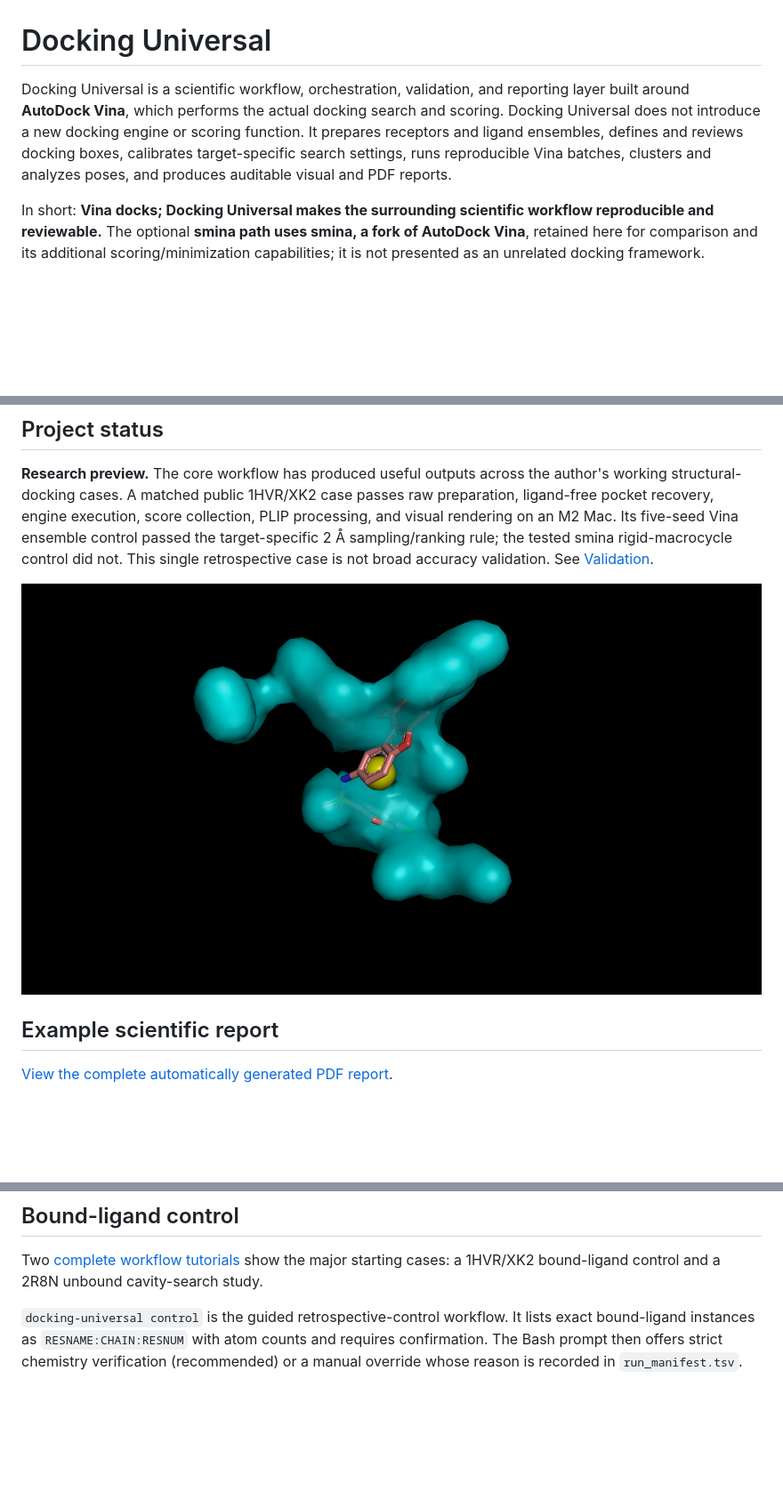
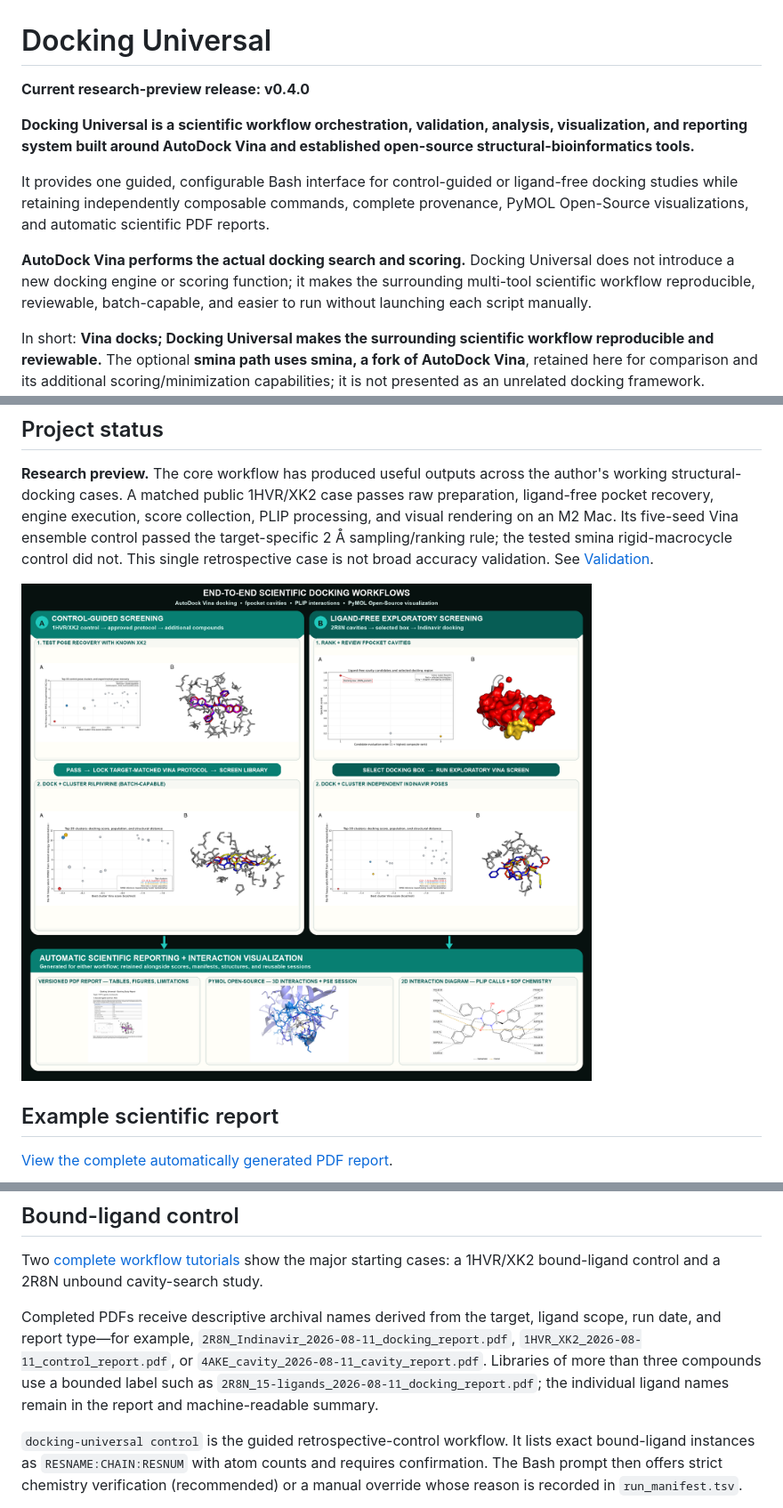
Before and after one commit to thomaslane79-creator/docking-universal, a Markdown page: README.md, 3 parts joined by grey strips. Shown at 89% size. GitHub-like rendering; pictures changed too: docs/assets/end-to-end-workflows-and-outputs-mockup.png (added); blank space fills up the shorter version.

Commit message:
Update scientific workflow overview

```diff
--- a/README.md
+++ b/README.md
@@ -1,6 +1,12 @@
 # Docking Universal
 
-Docking Universal is a scientific workflow, orchestration, validation, and reporting layer built around **AutoDock Vina**, which performs the actual docking search and scoring. Docking Universal does not introduce a new docking engine or scoring function. It prepares receptors and ligand ensembles, defines and reviews docking boxes, calibrates target-specific search settings, runs reproducible Vina batches, clusters and analyzes poses, and produces auditable visual and PDF reports.
+**Current research-preview release: v0.4.0**
+
+**Docking Universal is a scientific workflow orchestration, validation, analysis, visualization, and reporting system built around AutoDock Vina and established open-source structural-bioinformatics tools.**
+
+It provides one guided, configurable Bash interface for control-guided or ligand-free docking studies while retaining independently composable commands, complete provenance, PyMOL Open-Source visualizations, and automatic scientific PDF reports.
+
+**AutoDock Vina performs the actual docking search and scoring.** Docking Universal does not introduce a new docking engine or scoring function; it makes the surrounding multi-tool scientific workflow reproducible, reviewable, batch-capable, and easier to run without launching each script manually.
 
 In short: **Vina docks; Docking Universal makes the surrounding scientific workflow reproducible and reviewable.** The optional **smina path uses smina, a fork of AutoDock Vina**, retained here for comparison and its additional scoring/minimization capabilities; it is not presented as an unrelated docking framework. AutoDock Vina is the default and presently validated path in this research preview.
 
@@ -14,7 +20,7 @@ The project was created in part to make this compiled scientific toolchain pract
 
 **Research preview.** The core workflow has produced useful outputs across the author's working structural-docking cases. A matched public 1HVR/XK2 case passes raw preparation, ligand-free pocket recovery, engine execution, score collection, PLIP processing, and visual rendering on an M2 Mac. Its five-seed Vina ensemble control passed the target-specific 2 Å sampling/ranking rule; the tested smina rigid-macrocycle control did not. This single retrospective case is not broad accuracy validation. See [Validation](docs/validation.md).
 
-![A ligand-centered pocket rendered from a Docking Universal PyMOL scene](docs/assets/ligand-pocket.png)
+![Two end-to-end Docking Universal pathways: control-guided screening and ligand-free exploratory screening](docs/assets/end-to-end-workflows-and-outputs-mockup.png)
 
 ## Example scientific report
 
@@ -151,6 +157,8 @@ Exploratory mode is intentionally labeled `EXPLORATORY_NO_CONTROL` in every cons
 
 Two [complete workflow tutorials](examples/tutorials/README.md) show the major starting cases: a 1HVR/XK2 bound-ligand control and a 2R8N unbound cavity-search study.
 
+Completed PDFs receive descriptive archival names derived from the target, ligand scope, run date, and report type—for example, `2R8N_Indinavir_2026-08-11_docking_report.pdf`, `1HVR_XK2_2026-08-11_control_report.pdf`, or `4AKE_cavity_2026-08-11_cavity_report.pdf`. Libraries of more than three compounds use a bounded label such as `2R8N_15-ligands_2026-08-11_docking_report.pdf`; the individual ligand names remain in the report and machine-readable summary.
+
 `docking-universal control` is the guided retrospective-control workflow. It lists exact bound-ligand instances as `RESNAME:CHAIN:RESNUM` with atom counts and requires confirmation. The Bash prompt then offers strict chemistry verification (recommended) or a manual override whose reason is recorded in `run_manifest.tsv`.
 
 The default path now performs independent-ensemble calibration and writes a versioned, target-locked `protocol.json`. The superseded single-conformer implementation is available only through `--legacy-single-conformer` to reproduce historical output and cannot authorize unknown docking.
```
Also changed, not shown: other parts of README.md (+2 -0 lines), docs/assets/end-to-end-two-pathways-mockup.png (added), 2 other files.
